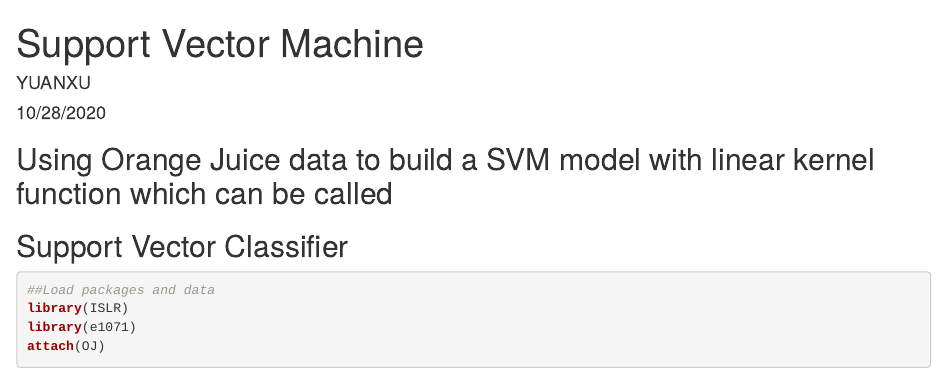
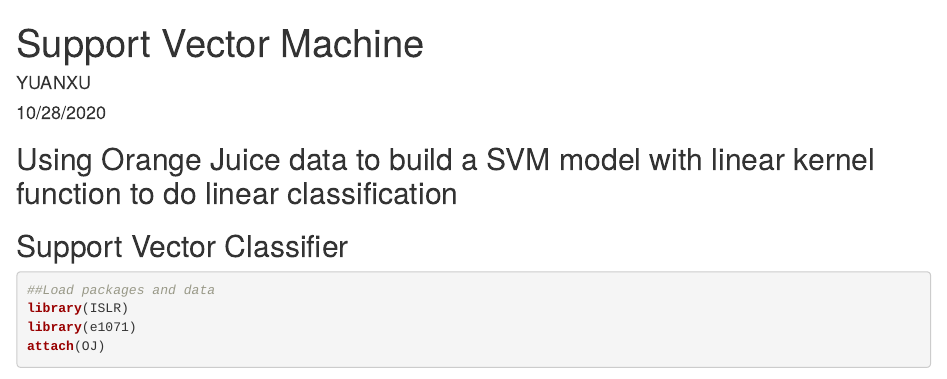
Before and after one commit to xydeep21/Machine-leanring-model, an R Markdown document (Support Vector Machine.Rmd): the page in a window 1100 px wide, from its top. Rendered offline with R 4.5, knitr and Pandoc, with nearby package versions; some code elsewhere in the file could not run offline.

Commit message:
Update Support Vector Machine.Rmd

````diff
--- a/Support Vector Machine.Rmd
+++ b/Support Vector Machine.Rmd
@@ -4,7 +4,7 @@ author: "YUANXU"
 date: "10/28/2020"
 output: html_document
 ---
-## Using Orange Juice data to build a SVM model with linear kernel function which can be called
+## Using Orange Juice data to build a SVM model with linear kernel function to do linear classification
 ## Support Vector Classifier
 ```{r}
 ##Load packages and data
````
